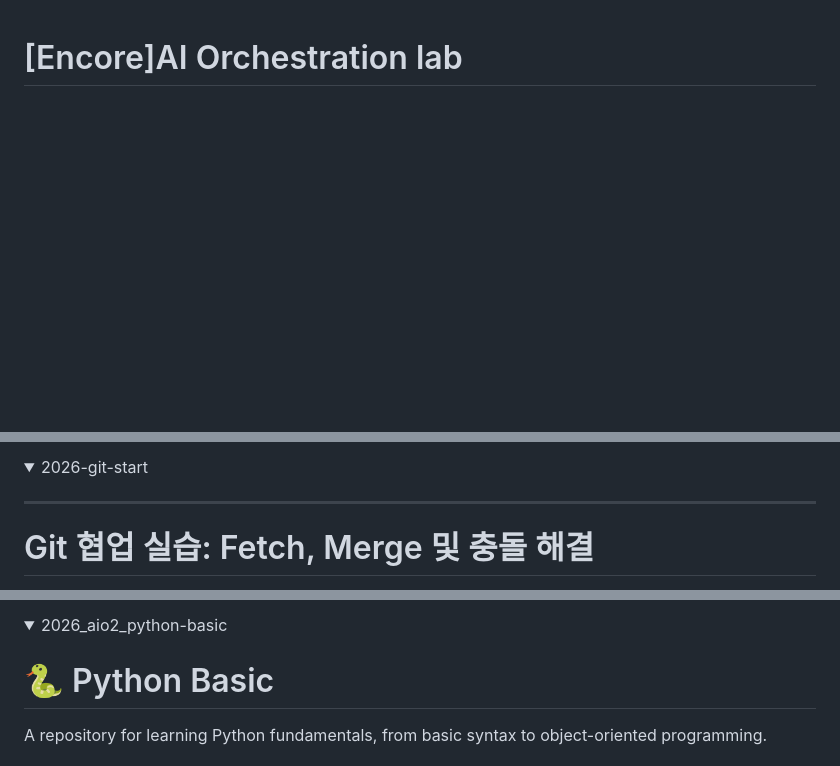
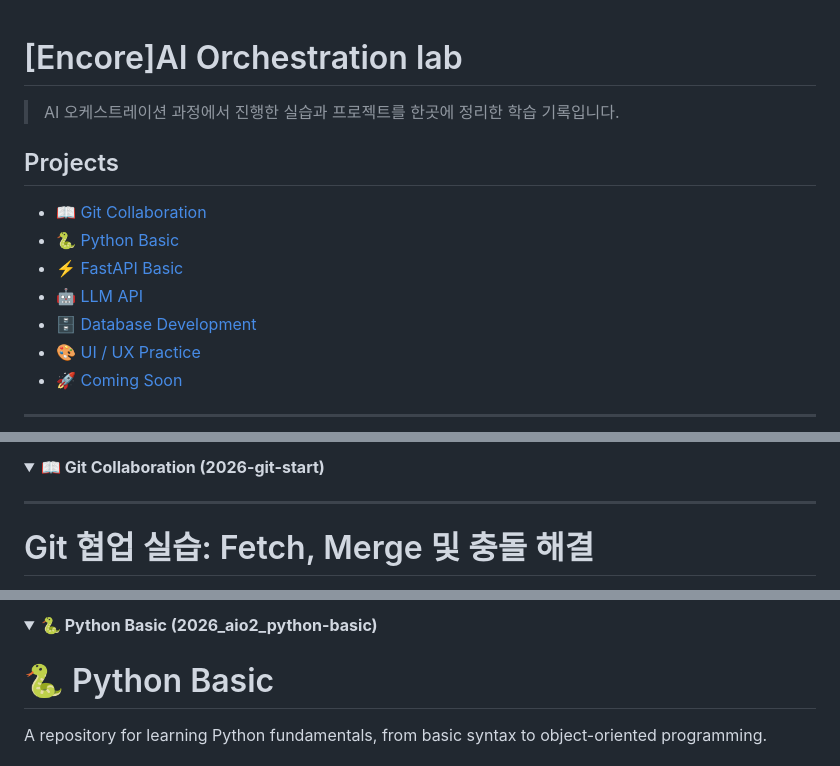
Before and after one commit to Kyeongrak-Choi/AI-Orchestration-Lab, a Markdown page: README.md, 3 parts joined by grey strips. Rendered like a GitHub page; folded sections open; blank space fills up the shorter version.

```diff
--- a/README.md
+++ b/README.md
@@ -1,2 +1,16 @@
 # [Encore]AI Orchestration lab
 
+> AI 오케스트레이션 과정에서 진행한 실습과 프로젝트를 한곳에 정리한 학습 기록입니다.
+
+## Projects
+
+- [📖 Git Collaboration](#git-collaboration)
+- [🐍 Python Basic](#python-basic)
+- [⚡ FastAPI Basic](#fastapi-basic)
+- [🤖 LLM API](#llm-api)
+- [🗄 Database Development](#database-development)
+- [🎨 UI / UX Practice](#ui-ux-practice)
+- [🚀 Coming Soon](#coming-soon)
+
+---
+
@@ -3,5 +19,5 @@
 <details>
-<summary>2026-git-start</summary>
+<summary><strong>📖 Git Collaboration (2026-git-start)</strong></summary>
 
 -------------------------
 
@@ -109,5 +129,5 @@ git push origin main
 <details>
-<summary>2026_aio2_python-basic</summary>
+<summary><strong>🐍 Python Basic (2026_aio2_python-basic)</strong></summary>
 
 # 🐍 Python Basic
 
```
Also changed, not shown: other parts of README.md (+40 -8 lines).
